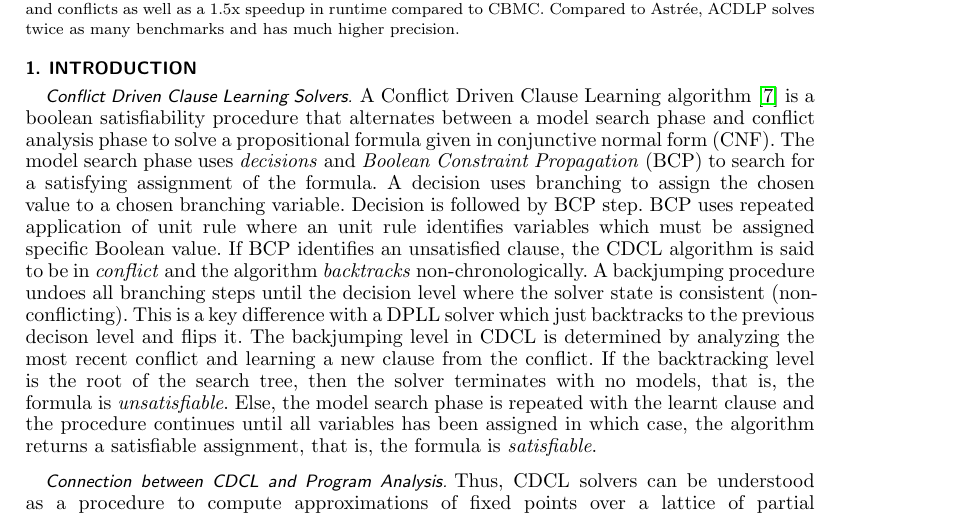
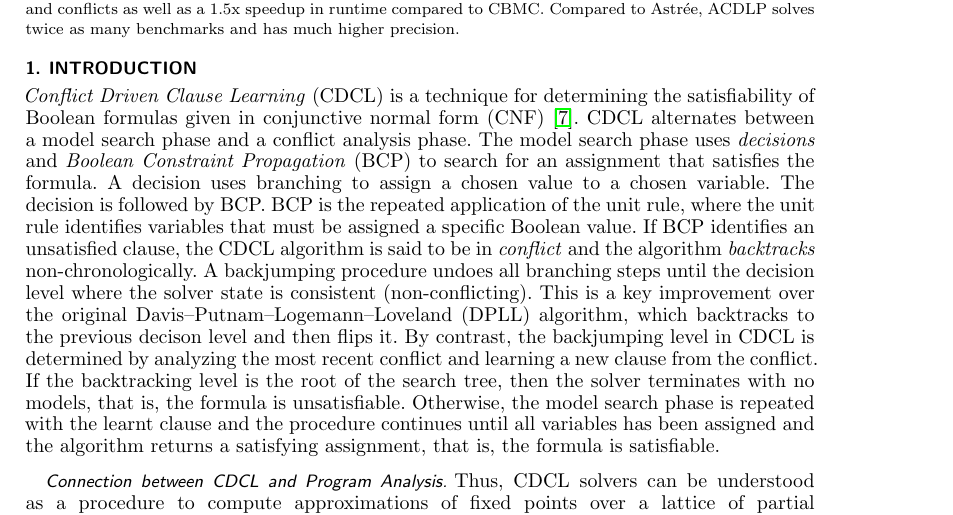
Before and after one commit to rajdeep87/ATVA-VSTTE, a LaTeX paper (paper.tex, which reads introduction.tex): part of page 1 of 34, cut so that both start at the same text. Compiled offline with LaTeX, dvips and Ghostscript; a LaTeX package or settings file that is missing is left out.

Commit message:
wordings

```diff
--- a/introduction.tex
+++ b/introduction.tex
@@ -1,28 +1,27 @@
 \section{Introduction}
 
-\para{Conflict Driven Clause Learning Solvers}
-%
-A Conflict Driven Clause Learning algorithm~\cite{cdcl} is a boolean satisfiability
-procedure that alternates between a model search phase and conflict analysis
-phase to solve a propositional formula given in conjunctive normal form (CNF).
-The model search phase uses \emph{decisions} and \emph{Boolean Constraint
-Propagation} (BCP) to search for a satisfying assignment of the formula.  A
-decision uses branching to assign the chosen value to a chosen branching variable.
-Decision is followed by BCP step. BCP uses repeated application of unit rule where
-an unit rule identifies variables which must be assigned specific Boolean value.
-If BCP identifies an unsatisfied clause, the CDCL algorithm is said to be in
-\emph{conflict} and the algorithm \emph{backtracks} non-chronologically. A
-backjumping procedure undoes all branching steps until the decision level
-where the solver state is consistent (non-conflicting).  This is a key
-difference with a DPLL solver which just backtracks to the previous
-decison level and flips it. The backjumping level in CDCL is determined
-by analyzing the most recent conflict and learning a new clause from the
-conflict.  If the backtracking level is the root of the search tree, then
-the solver terminates with no models, that is, the formula is \emph{unsatisfiable}.
-Else, the model search phase is repeated with the learnt clause and the procedure
-continues until all variables has been assigned in which case, the
-algorithm returns a satisfiable assignment, that is, the formula is \emph{satisfiable}.
-%
+\emph{Conflict Driven Clause Learning} (CDCL) is a technique for determining
+the satisfiability of Boolean formulas given in conjunctive normal form
+(CNF)~\cite{cdcl}.  CDCL alternates between a model search phase and a
+conflict analysis phase.  The model search phase uses \emph{decisions} and
+\emph{Boolean Constraint Propagation} (BCP) to search for an assignment that
+satisfies the formula.  A decision uses branching to assign a chosen value
+to a chosen variable.  The decision is followed by BCP.  BCP is the repeated
+application of the unit rule, where the unit rule identifies variables that
+must be assigned a specific Boolean value.  If BCP identifies an unsatisfied
+clause, the CDCL algorithm is said to be in \emph{conflict} and the
+algorithm \emph{backtracks} non-chronologically.  A~backjumping procedure
+undoes all branching steps until the decision level where the solver state
+is consistent (non-conflicting).  This is a key improvement over the
+original Davis--Putnam--Logemann--Loveland (DPLL) algorithm, which
+backtracks to the previous decison level and then flips~it.  By contrast,
+the backjumping level in CDCL is determined by analyzing the most recent
+conflict and learning a new clause from the conflict.  If the backtracking
+level is the root of the search tree, then the solver terminates with no
+models, that is, the formula is unsatisfiable.  Otherwise, the model search
+phase is repeated with the learnt clause and the procedure continues until
+all variables has been assigned and the algorithm returns a satisfying
+assignment, that is, the formula is satisfiable.
 
 \para{Connection between CDCL and Program Analysis}
 %
```
